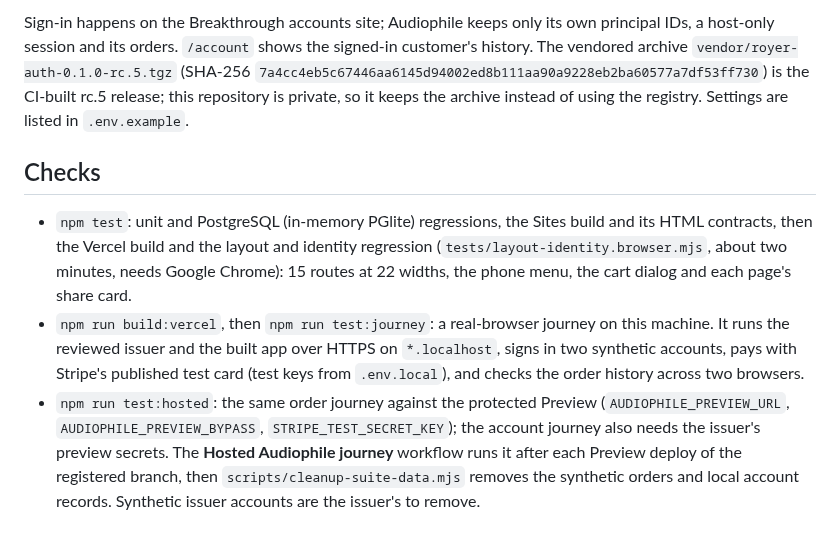
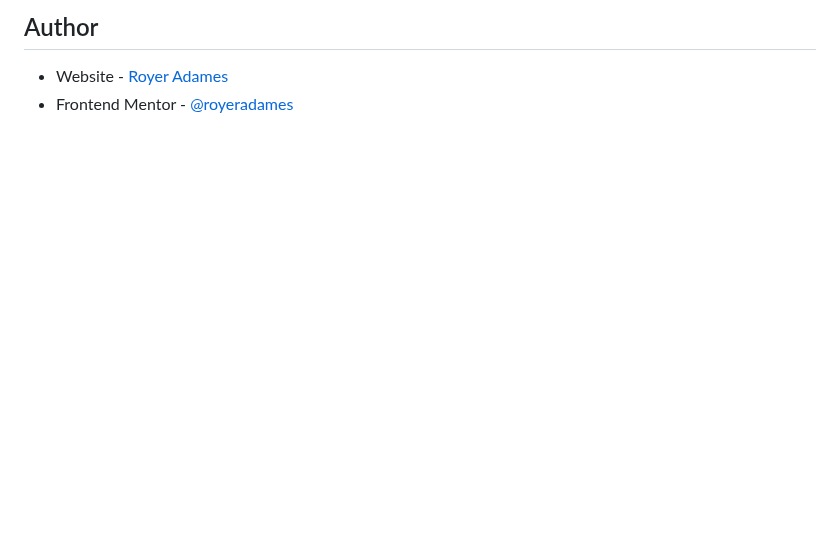
Before and after one commit to royeradames/audiophile-ecommerce, a Markdown page: README.md, the part around one of its changes. Rendered like a GitHub page; blank space fills up the shorter version.

```diff
--- a/README.md
+++ b/README.md
@@ -62,8 +117,5 @@ Run it from a checkout without `.env.local`: `vercel env run` lets that file ove
 
-Sign-in happens on the Breakthrough accounts site; Audiophile keeps only its own principal IDs, a host-only session and its orders. `/account` shows the signed-in customer's history. The vendored archive `vendor/royer-auth-0.1.0-rc.5.tgz` (SHA-256 `7a4cc4eb5c67446aa6145d94002ed8b111aa90a9228eb2ba60577a7df53ff730`) is the CI-built rc.5 release; this repository is private, so it keeps the archive instead of using the registry. Settings are listed in `.env.example`.
+## Author
 
-## Checks
-
-- `npm test`: unit and PostgreSQL (in-memory PGlite) regressions, the Sites build and its HTML contracts, then the Vercel build and the layout and identity regression (`tests/layout-identity.browser.mjs`, about two minutes, needs Google Chrome): 15 routes at 22 widths, the phone menu, the cart dialog and each page's share card.
-- `npm run build:vercel`, then `npm run test:journey`: a real-browser journey on this machine. It runs the reviewed issuer and the built app over HTTPS on `*.localhost`, signs in two synthetic accounts, pays with Stripe's published test card (test keys from `.env.local`), and checks the order history across two browsers.
-- `npm run test:hosted`: the same order journey against the protected Preview (`AUDIOPHILE_PREVIEW_URL`, `AUDIOPHILE_PREVIEW_BYPASS`, `STRIPE_TEST_SECRET_KEY`); the account journey also needs the issuer's preview secrets. The **Hosted Audiophile journey** workflow runs it after each Preview deploy of the registered branch, then `scripts/cleanup-suite-data.mjs` removes the synthetic orders and local account records. Synthetic issuer accounts are the issuer's to remove.
+- Website - [Royer Adames](https://royeradames.com)
+- Frontend Mentor - [@royeradames](https://www.frontendmentor.io/profile/royeradames)
```
Also changed, not shown: other parts of README.md (+83 -28 lines), docs/screenshot.jpg (added).
